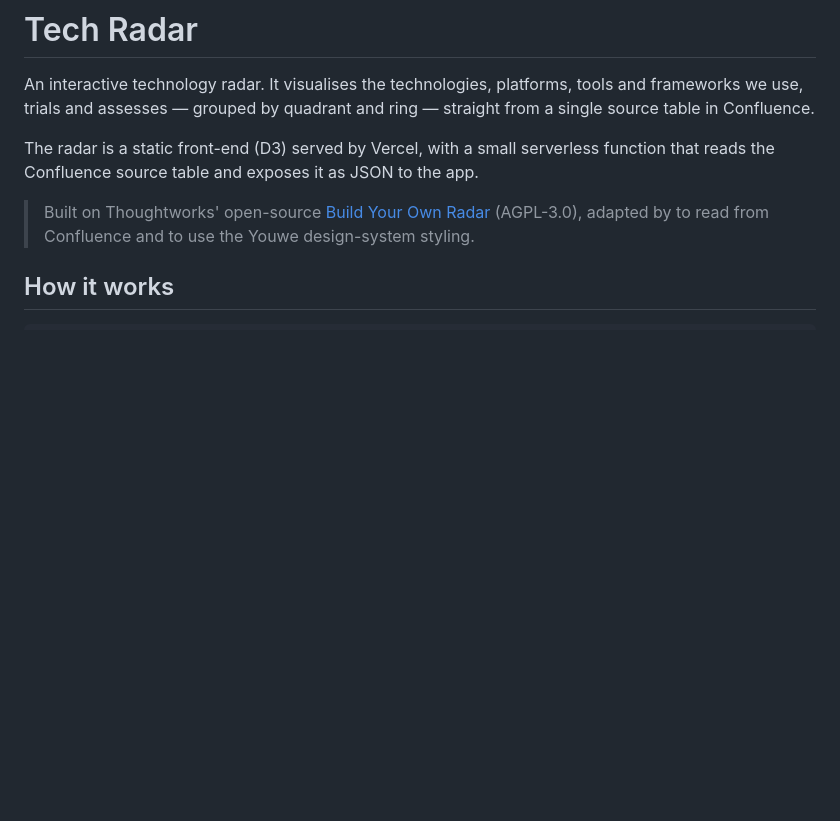
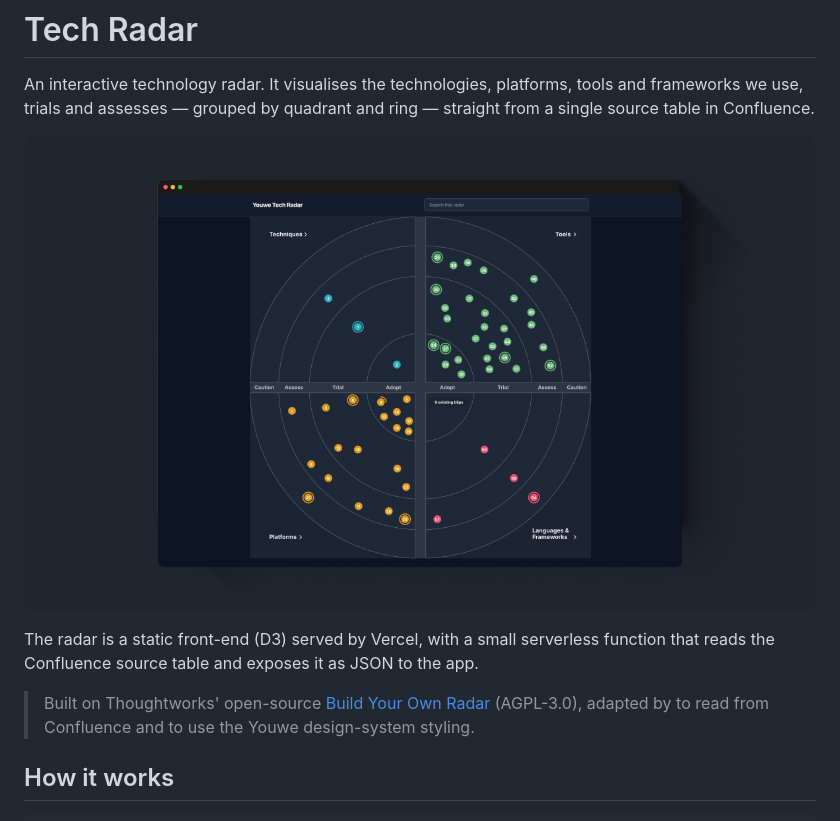
Before and after one commit to JoelleVoogt/tech-radar, a Markdown page: README.md, the part around the change. Drawn GitHub-style; pictures changed too: src/images/thumbnail.png (added); blank space fills up the shorter version.

Commit message:
Added thumbnail in readme

```diff
--- a/README.md
+++ b/README.md
@@ -3,6 +3,8 @@
 An interactive technology radar. It visualises the technologies, platforms,
 tools and frameworks we use, trials and assesses — grouped by quadrant and ring —
 straight from a single source table in Confluence.
+
+![Tech Radar thumbnail](src/images/thumbnail.png)
 
 The radar is a static front-end (D3) served by Vercel, with a small serverless
 function that reads the Confluence source table and exposes it as JSON to the app.
```
Also changed, not shown: src/images/joellelogo.png (added), 1 other file.
